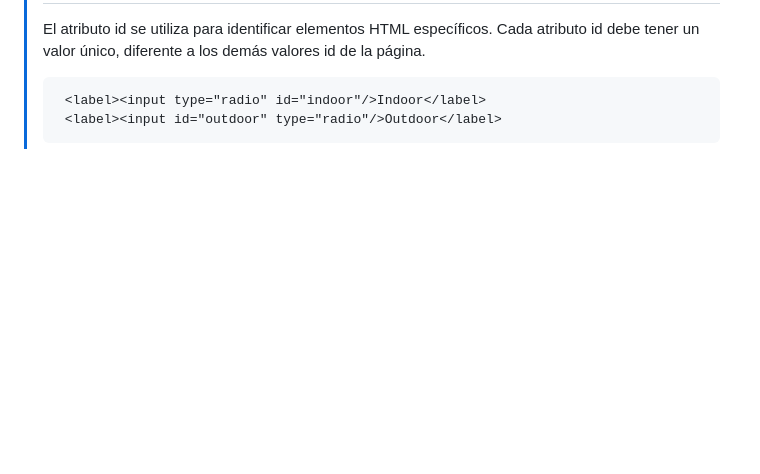
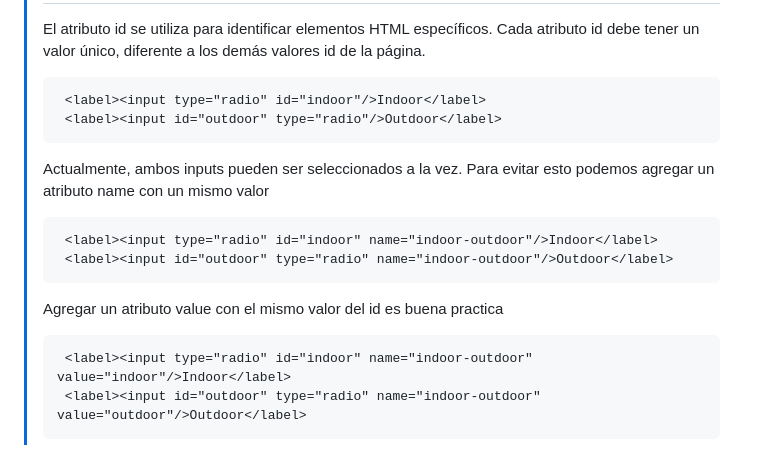
Before and after one commit to juansuarezb/DisenoResponsivo, a Markdown page: README.md, the part around the change. Rendered like a GitHub page; blank space fills up the shorter version.

````diff
--- a/README.md
+++ b/README.md
@@ -202,3 +202,15 @@
 >  <label><input type="radio" id="indoor"/>Indoor</label>
 >  <label><input id="outdoor" type="radio"/>Outdoor</label>
 > ```
+> <p>Actualmente, ambos inputs pueden ser seleccionados a la vez. Para evitar esto podemos agregar un atributo name con un mismo valor</p>
+>
+> ```html
+>  <label><input type="radio" id="indoor" name="indoor-outdoor"/>Indoor</label>
+>  <label><input id="outdoor" type="radio" name="indoor-outdoor"/>Outdoor</label>
+> ```
+> <p>Agregar un atributo value con el mismo valor del id es buena practica</p>
+>
+> ```html
+>  <label><input type="radio" id="indoor" name="indoor-outdoor" value="indoor"/>Indoor</label>
+>  <label><input id="outdoor" type="radio" name="indoor-outdoor" value="outdoor"/>Outdoor</label>
+> ```
````
